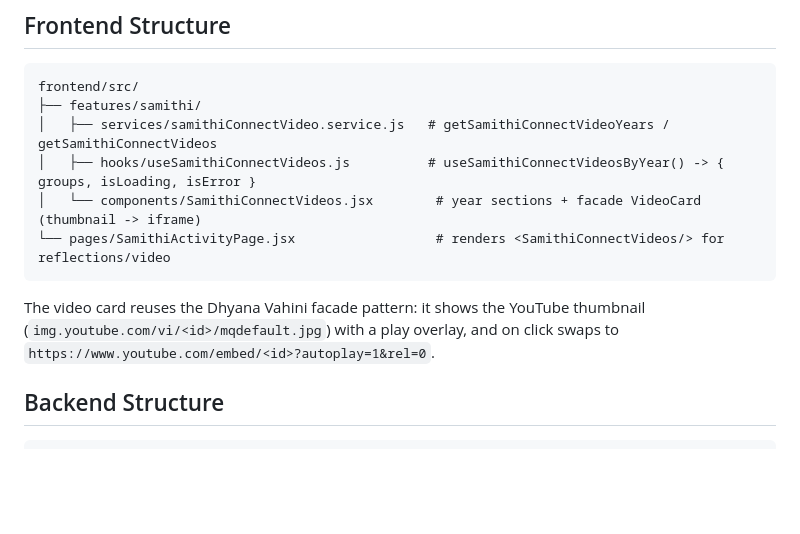
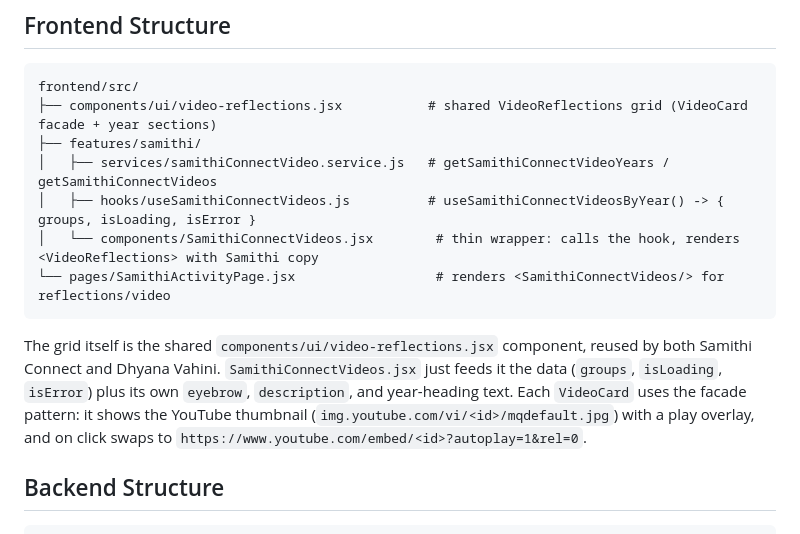
Before and after one commit to andholemoksha/SSSLST_Website, a Markdown page: docs/samithi-connect-photos-integration.md, the part around the change. GitHub-like rendering; blank space fills up the shorter version.

Commit message:
docs(videos): note shared VideoReflections component
Update the Samithi Connect integration doc frontend structure and the README to describe the shared components/ui/video-reflections component reused by Samithi Connect and Dhyana Vahini.

````diff
--- a/docs/samithi-connect-photos-integration.md
+++ b/docs/samithi-connect-photos-integration.md
@@ -351,16 +351,20 @@ Admin → **Website → Samithi Connect Videos**.
 
 ```
 frontend/src/
+├── components/ui/video-reflections.jsx           # shared VideoReflections grid (VideoCard facade + year sections)
 ├── features/samithi/
 │   ├── services/samithiConnectVideo.service.js   # getSamithiConnectVideoYears / getSamithiConnectVideos
 │   ├── hooks/useSamithiConnectVideos.js          # useSamithiConnectVideosByYear() -> { groups, isLoading, isError }
-│   └── components/SamithiConnectVideos.jsx        # year sections + facade VideoCard (thumbnail -> iframe)
+│   └── components/SamithiConnectVideos.jsx        # thin wrapper: calls the hook, renders <VideoReflections> with Samithi copy
 └── pages/SamithiActivityPage.jsx                  # renders <SamithiConnectVideos/> for reflections/video
 ```
 
-The video card reuses the Dhyana Vahini facade pattern: it shows the YouTube
-thumbnail (`img.youtube.com/vi/<id>/mqdefault.jpg`) with a play overlay, and on
-click swaps to `https://www.youtube.com/embed/<id>?autoplay=1&rel=0`.
+The grid itself is the shared `components/ui/video-reflections.jsx` component,
+reused by both Samithi Connect and Dhyana Vahini. `SamithiConnectVideos.jsx` just
+feeds it the data (`groups`, `isLoading`, `isError`) plus its own `eyebrow`,
+`description`, and year-heading text. Each `VideoCard` uses the facade pattern: it
+shows the YouTube thumbnail (`img.youtube.com/vi/<id>/mqdefault.jpg`) with a play
+overlay, and on click swaps to `https://www.youtube.com/embed/<id>?autoplay=1&rel=0`.
 
 ## Backend Structure
 
````
Also changed, not shown: backend/README.md (+9 -0 lines).
